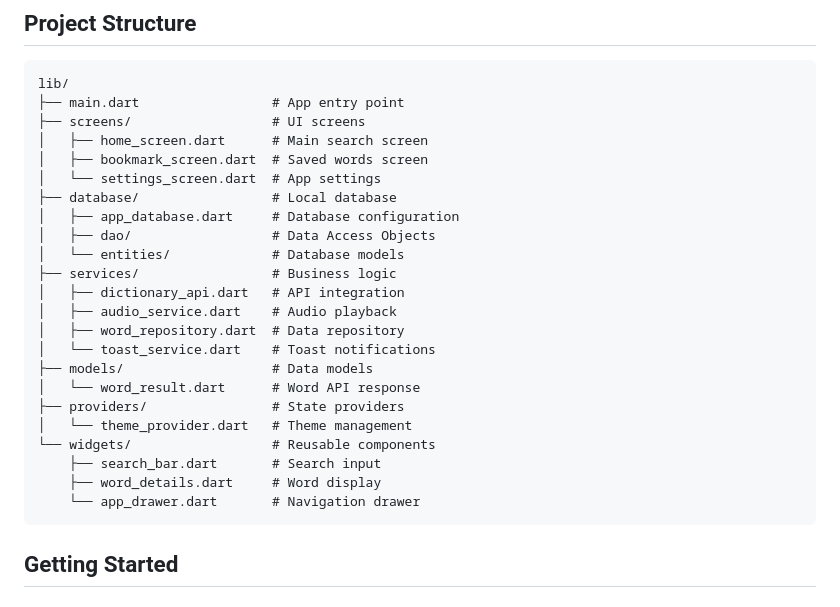
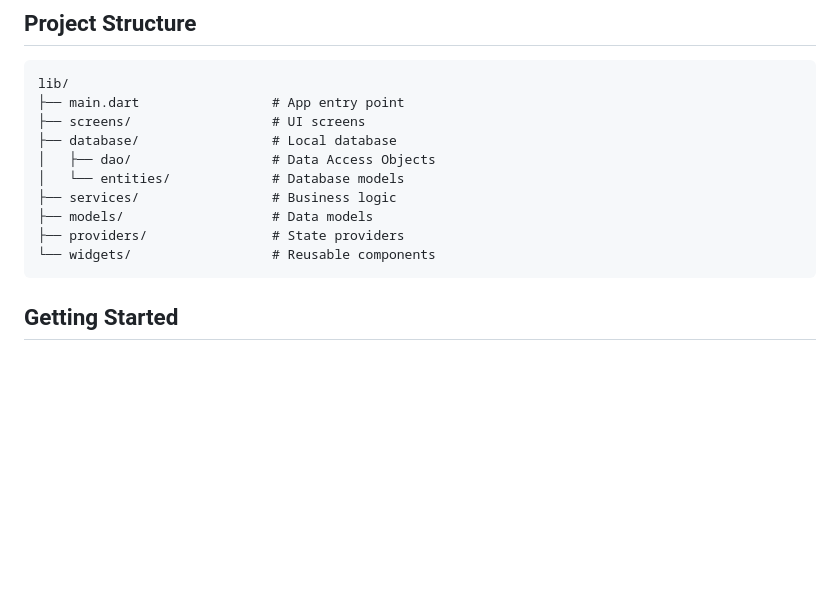
Before and after one commit to Mango182/define-it, a Markdown page: README.md, the part around the change. Rendered like a GitHub page; blank space fills up the shorter version.

Commit message:
refactor: simplify project structure by removing unused files and directories from README.md

````diff
--- a/README.md
+++ b/README.md
@@ -28,26 +28,13 @@ A Flutter application for looking up word definitions with pronunciations, audio
 lib/
 ├── main.dart                 # App entry point
 ├── screens/                  # UI screens
-│   ├── home_screen.dart      # Main search screen
-│   ├── bookmark_screen.dart  # Saved words screen
-│   └── settings_screen.dart  # App settings
 ├── database/                 # Local database
-│   ├── app_database.dart     # Database configuration
 │   ├── dao/                  # Data Access Objects
 │   └── entities/             # Database models
 ├── services/                 # Business logic
-│   ├── dictionary_api.dart   # API integration
-│   ├── audio_service.dart    # Audio playback
-│   ├── word_repository.dart  # Data repository
-│   └── toast_service.dart    # Toast notifications
 ├── models/                   # Data models
-│   └── word_result.dart      # Word API response
 ├── providers/                # State providers
-│   └── theme_provider.dart   # Theme management
 └── widgets/                  # Reusable components
-    ├── search_bar.dart       # Search input
-    ├── word_details.dart     # Word display
-    └── app_drawer.dart       # Navigation drawer
 ```
 
 ## Getting Started
````
